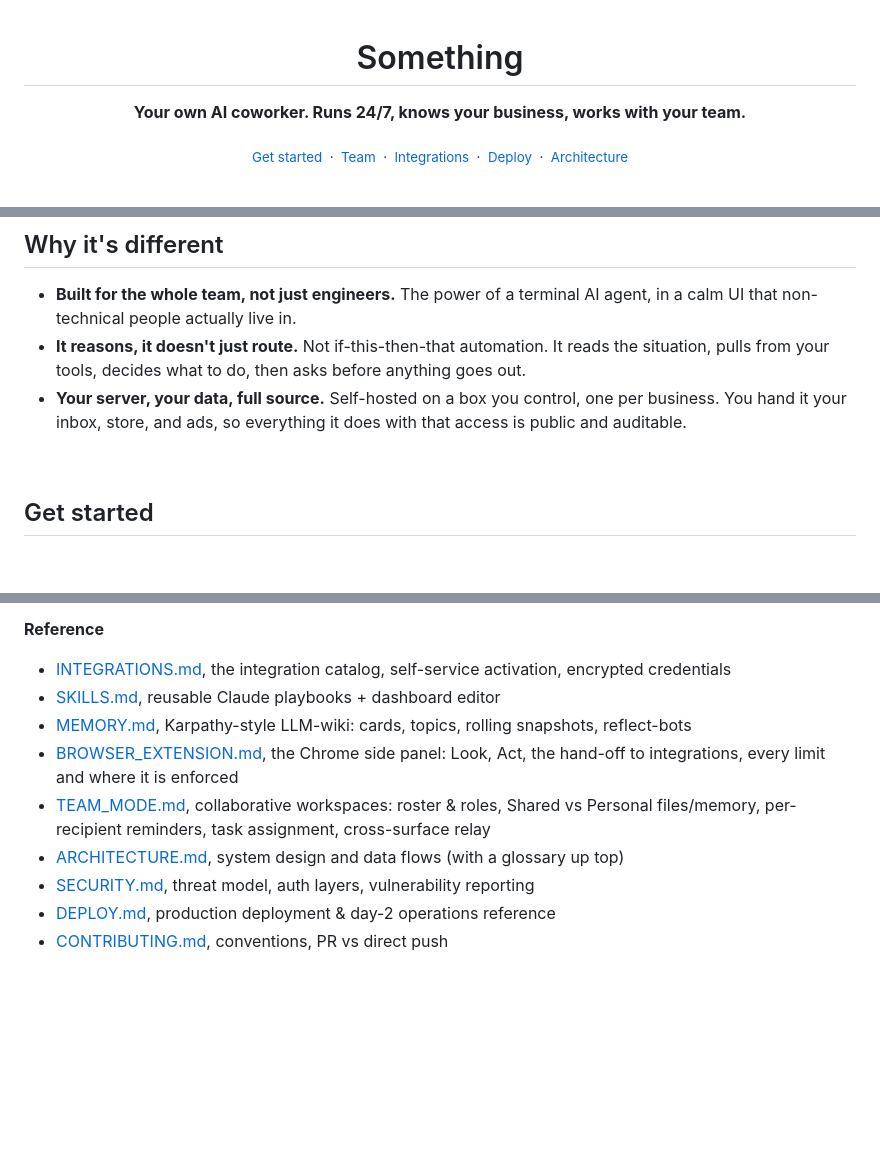
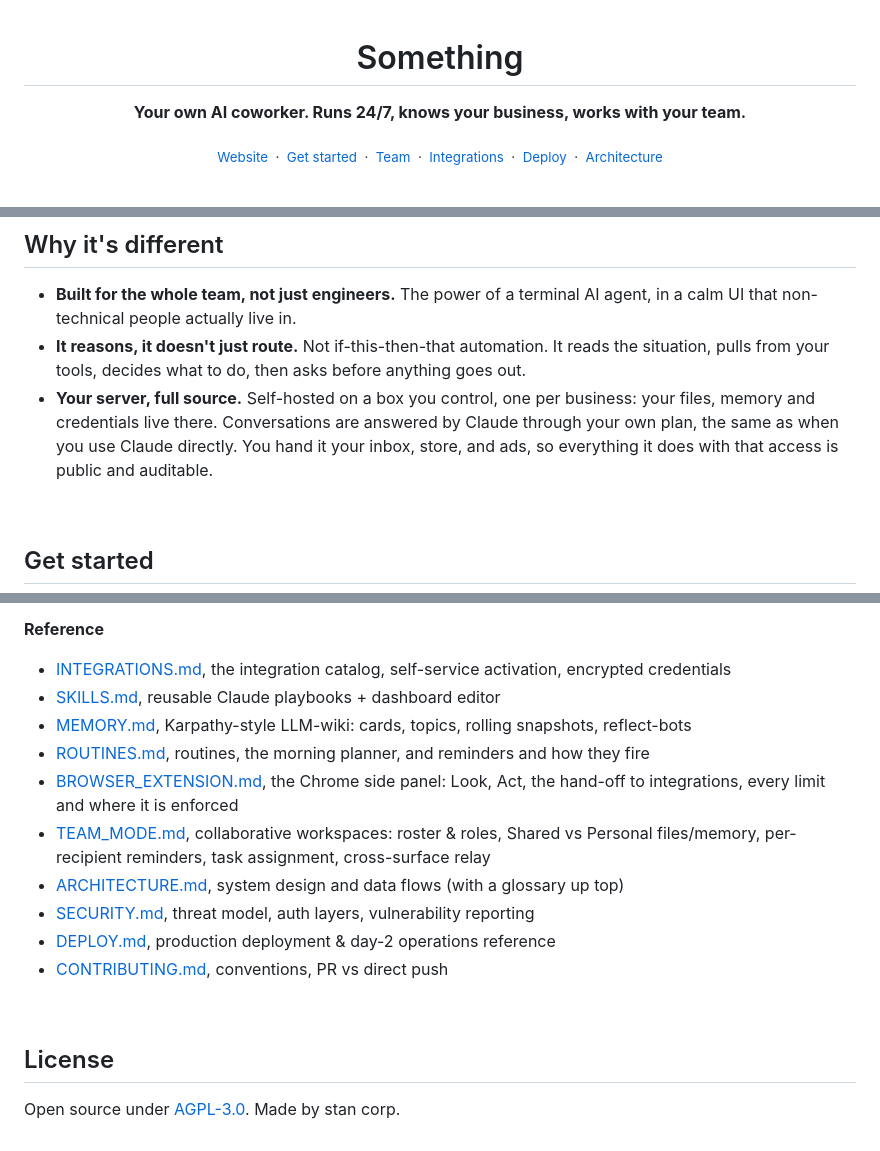
Before and after one commit to stanislawherjan1/Something, a Markdown page: README.md, 3 parts joined by grey strips. GitHub-like rendering; blank space fills up the shorter version.

```diff
--- a/README.md
+++ b/README.md
@@ -6,6 +6,8 @@
 
 <p align="center">
   <sub>
+    <a href="https://something.md">Website</a>
+    &nbsp;·&nbsp;
     <a href="#get-started">Get started</a>
     &nbsp;·&nbsp;
     <a href="#team">Team</a>
@@ -53,7 +55,7 @@ Your coworkers:
 
 - **Built for the whole team, not just engineers.** The power of a terminal AI agent, in a calm UI that non-technical people actually live in.
 - **It reasons, it doesn't just route.** Not if-this-then-that automation. It reads the situation, pulls from your tools, decides what to do, then asks before anything goes out.
-- **Your server, your data, full source.** Self-hosted on a box you control, one per business. You hand it your inbox, store, and ads, so everything it does with that access is public and auditable.
+- **Your server, full source.** Self-hosted on a box you control, one per business: your files, memory and credentials live there. Conversations are answered by Claude through your own plan, the same as when you use Claude directly. You hand it your inbox, store, and ads, so everything it does with that access is public and auditable.
 
 <br/>
 
@@ -255,9 +251,16 @@ Beginner walkthrough in [docs/QUICK_START.md](docs/QUICK_START.md). End-to-end m
 - [INTEGRATIONS.md](docs/INTEGRATIONS.md), the integration catalog, self-service activation, encrypted credentials
 - [SKILLS.md](docs/SKILLS.md), reusable Claude playbooks + dashboard editor
 - [MEMORY.md](docs/MEMORY.md), Karpathy-style LLM-wiki: cards, topics, rolling snapshots, reflect-bots
+- [ROUTINES.md](docs/ROUTINES.md), routines, the morning planner, and reminders and how they fire
 - [BROWSER_EXTENSION.md](docs/BROWSER_EXTENSION.md), the Chrome side panel: Look, Act, the hand-off to integrations, every limit and where it is enforced
 - [TEAM_MODE.md](docs/TEAM_MODE.md), collaborative workspaces: roster & roles, Shared vs Personal files/memory, per-recipient reminders, task assignment, cross-surface relay
 - [ARCHITECTURE.md](docs/ARCHITECTURE.md), system design and data flows (with a glossary up top)
 - [SECURITY.md](docs/SECURITY.md), threat model, auth layers, vulnerability reporting
 - [DEPLOY.md](docs/DEPLOY.md), production deployment & day-2 operations reference
 - [CONTRIBUTING.md](CONTRIBUTING.md), conventions, PR vs direct push
+
+<br/>
+
+## License
+
+Open source under [AGPL-3.0](LICENSE). Made by stan corp.
```
Also changed, not shown: other parts of README.md (+9 -15 lines).
